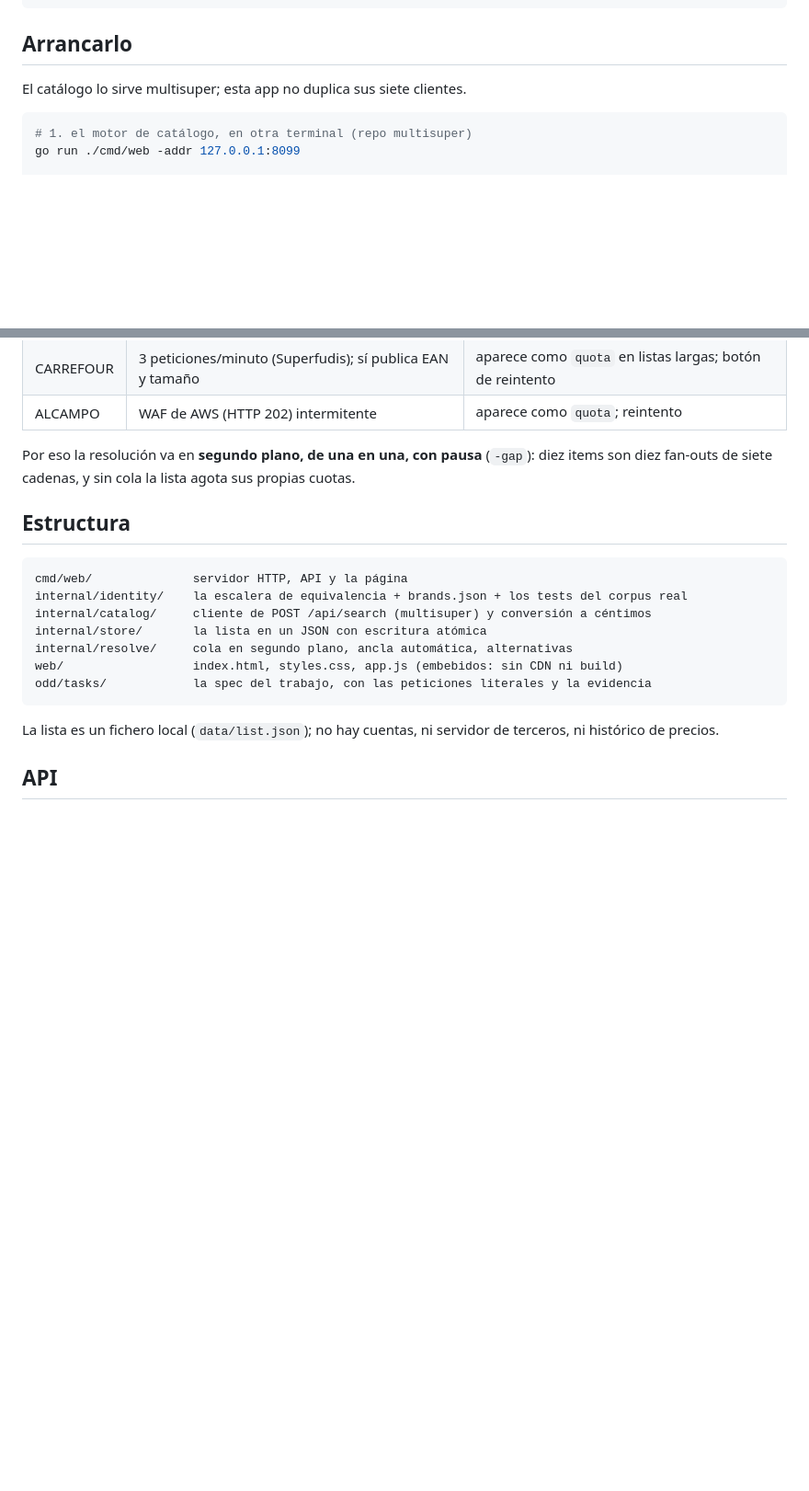
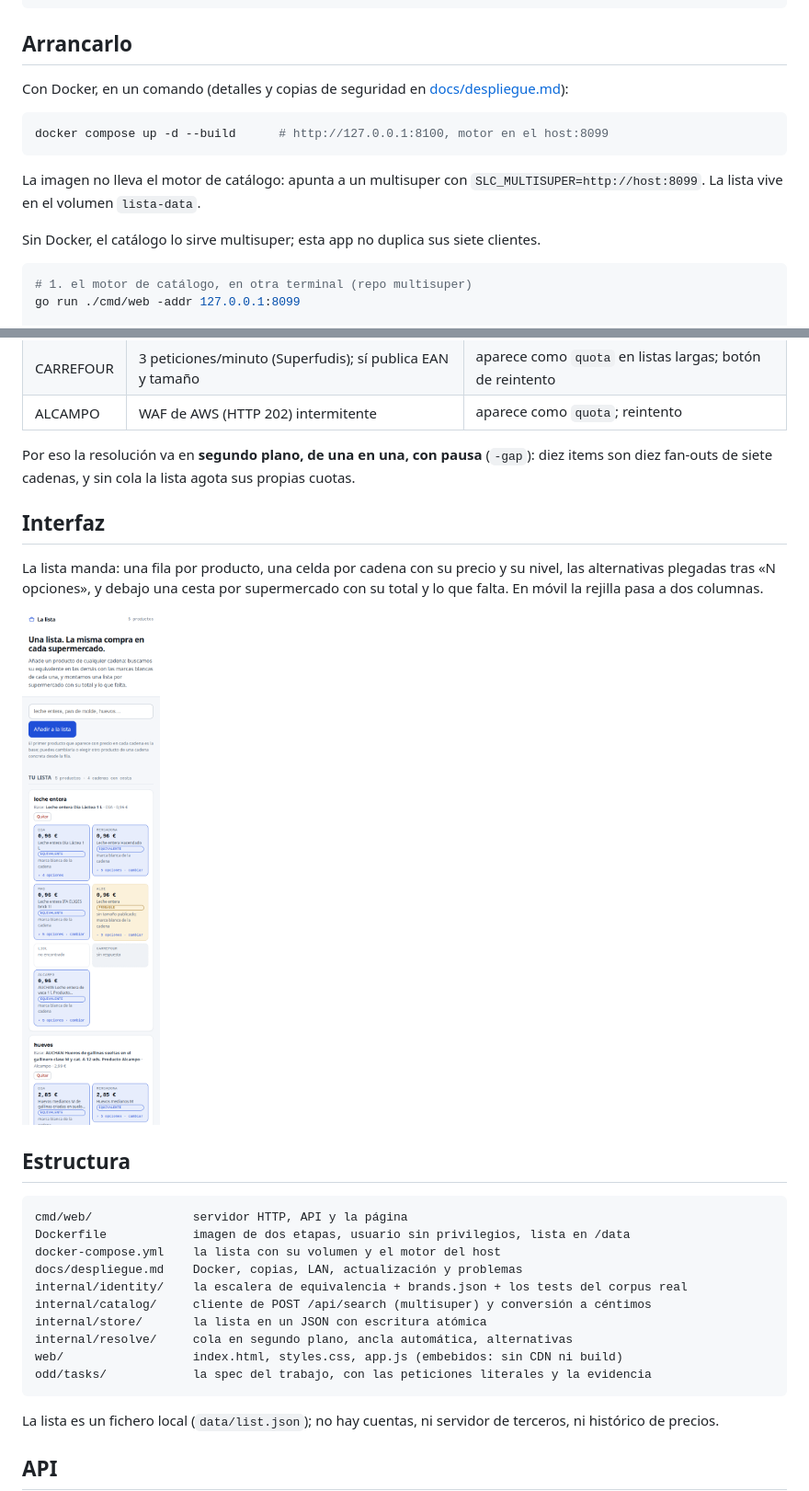
Before and after one commit to yerbajo/shopping-list-comparator, a Markdown page: README.md, 2 parts joined by grey strips. Shown at 92% size. Drawn GitHub-style; pictures changed too: docs/web/movil.png (added); blank space fills up the shorter version.

````diff
--- a/README.md
+++ b/README.md
@@ -21,7 +23,16 @@ lista:  leche entera · huevos · tomate frito · detergente
 
 ## Arrancarlo
 
-El catálogo lo sirve multisuper; esta app no duplica sus siete clientes.
+Con Docker, en un comando (detalles y copias de seguridad en [docs/despliegue.md](docs/despliegue.md)):
+
+```bash
+docker compose up -d --build      # http://127.0.0.1:8100, motor en el host:8099
+```
+
+La imagen no lleva el motor de catálogo: apunta a un multisuper con
+`SLC_MULTISUPER=http://host:8099`. La lista vive en el volumen `lista-data`.
+
+Sin Docker, el catálogo lo sirve multisuper; esta app no duplica sus siete clientes.
 
 ```bash
 # 1. el motor de catálogo, en otra terminal (repo multisuper)
@@ -108,10 +119,21 @@ Para añadir una marca: una línea en `brands.json` y un caso en `TestOwnBrand`.
 Por eso la resolución va en **segundo plano, de una en una, con pausa** (`-gap`): diez items son diez
 fan-outs de siete cadenas, y sin cola la lista agota sus propias cuotas.
 
+## Interfaz
+
+La lista manda: una fila por producto, una celda por cadena con su precio y su nivel, las
+alternativas plegadas tras «N opciones», y debajo una cesta por supermercado con su total y lo que
+falta. En móvil la rejilla pasa a dos columnas.
+
+![La misma lista en el móvil](docs/web/movil.png)
+
 ## Estructura
 
 ```
 cmd/web/              servidor HTTP, API y la página
+Dockerfile            imagen de dos etapas, usuario sin privilegios, lista en /data
+docker-compose.yml    la lista con su volumen y el motor del host
+docs/despliegue.md    Docker, copias, LAN, actualización y problemas
 internal/identity/    la escalera de equivalencia + brands.json + los tests del corpus real
 internal/catalog/     cliente de POST /api/search (multisuper) y conversión a céntimos
 internal/store/       la lista en un JSON con escritura atómica
````
Also changed, not shown: other parts of README.md (+2 -0 lines), docs/despliegue.md (added, +157 -0 lines), docs/web/desktop.png (added), 7 other files.
